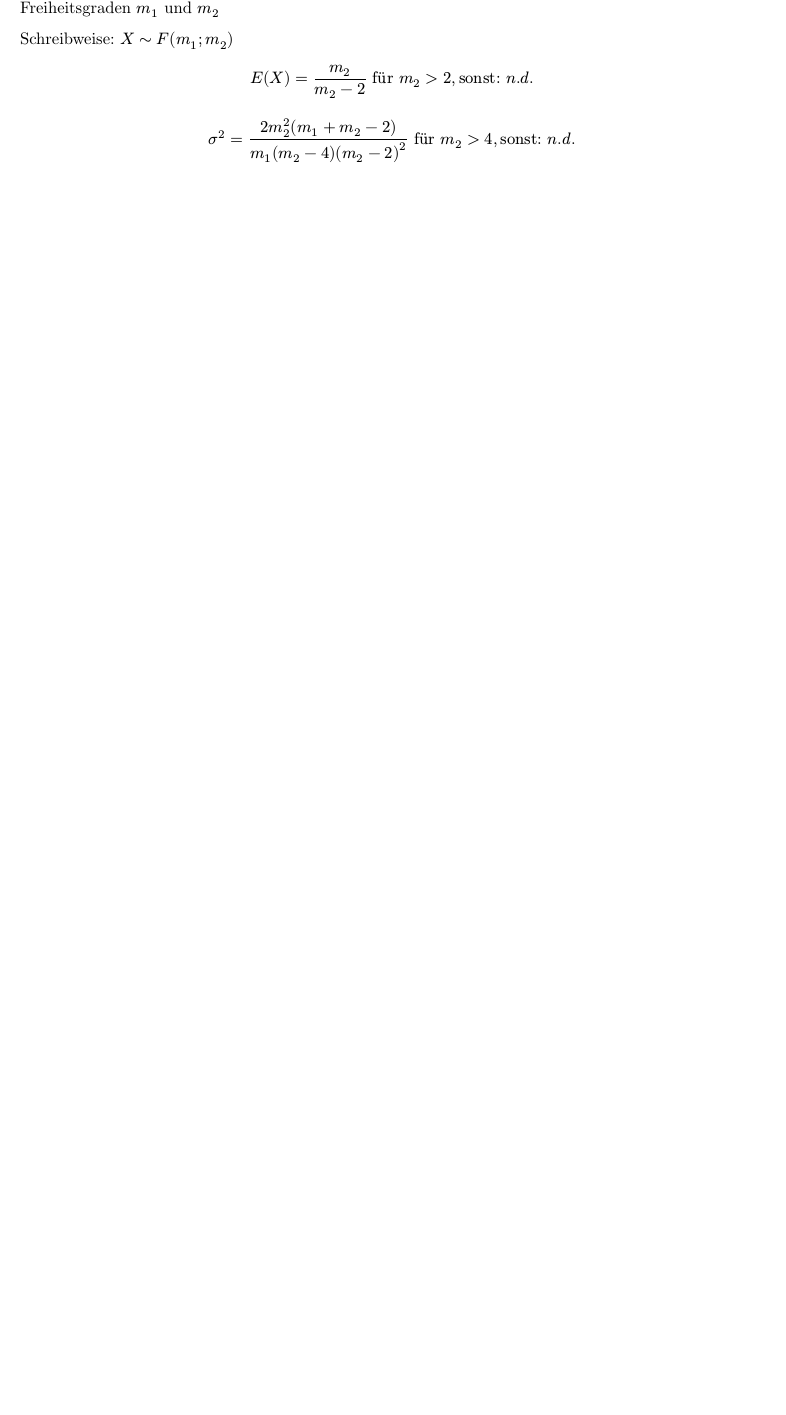
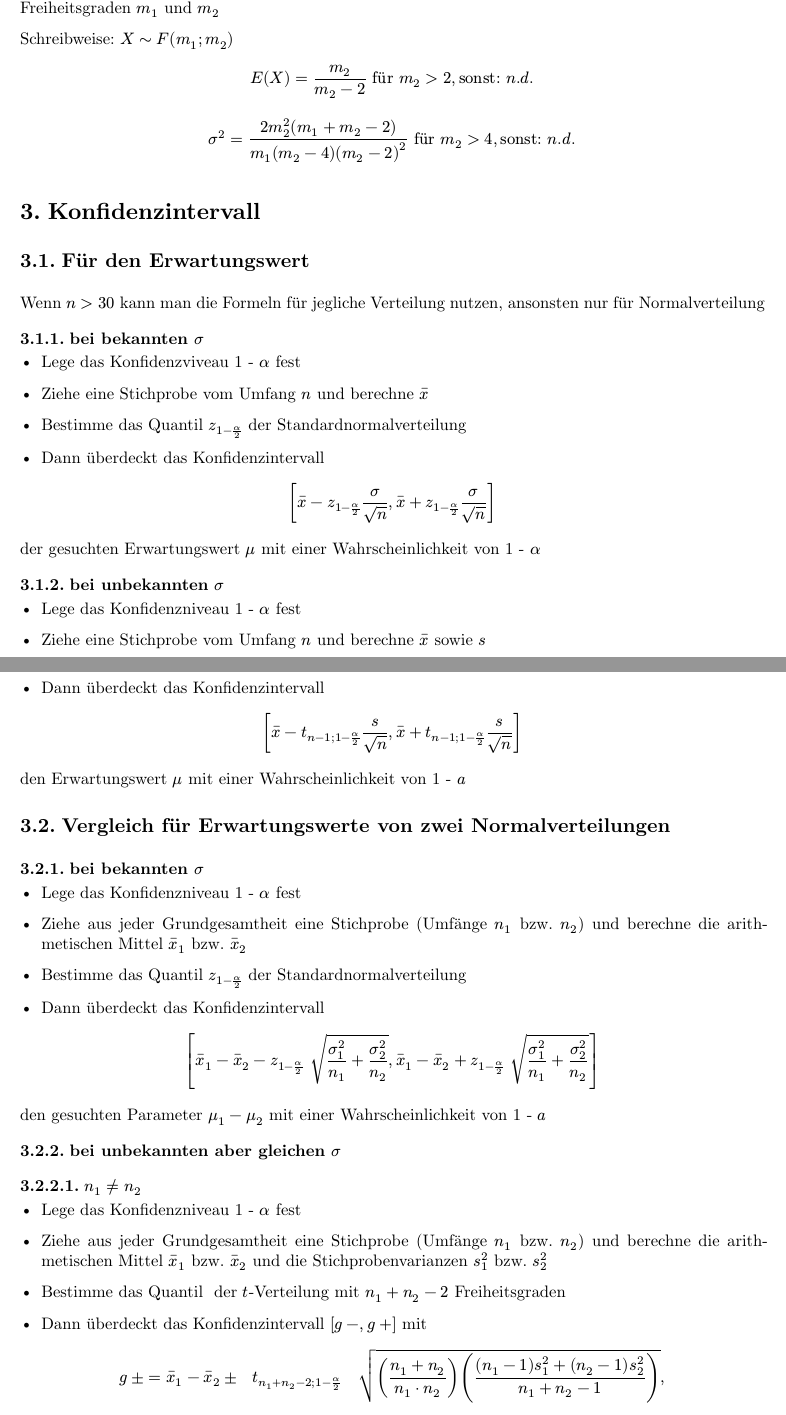
Before and after one commit to moritzpossecker/stochastics-overview, a Typst document (stochastics-overview.typ, which reads chapters/confidence_interval.typ): part of page 6 of 8 before the commit and two parts of pages 6 and 7 of 10 after it, the two joined at a grey line, cut so that both start at the same text, the shorter picture padded with empty space. Compiled offline with Typst 0.15.

Commit message:
Datei hinzugefügt

```diff
--- /dev/null
+++ b/chapters/confidence_interval.typ
@@ -0,0 +1,59 @@
+= Konfidenzintervall
+
+== Für den Erwartungswert
+Wenn $n > 30$ kann man die Formeln für jegliche Verteilung nutzen, ansonsten nur für Normalverteilung
+
+=== bei bekannten $sigma$
+
+- Lege das Konfidenzviveau 1 - $alpha$ fest
+
+- Ziehe eine Stichprobe vom Umfang $n$ und berechne $accent(x,-)$
+- Bestimme das Quantil $z_(1-alpha/2)$ der Standardnormalverteilung
+- Dann überdeckt das Konfidenzintervall
+$ [ accent(x,-) - z_(1-alpha/2)""sigma/root(,n),accent(x,-) + z_(1-alpha/2)sigma/root(,n)  ] $
+der gesuchten Erwartungswert $mu$ mit einer Wahrscheinlichkeit von 1 - $alpha$
+
+=== bei unbekannten $sigma$
+
+- Lege das Konfidenzniveau 1 - $alpha$ fest
+- Ziehe eine Stichprobe vom Umfang $n$ und berechne $accent(x,-)$ sowie $s$
+
+- Bestimme das Quantil $t_(n-1;1-alpha/2)$ der $t$-Verteilung mit $n - 1$ Freiheitsgraden
+- Dann überdeckt das Konfidenzintervall
+$ [accent(x,-)-t_(n-1;1-alpha/2)s/root(,n),accent(x,-)+t_(n-1;1-alpha/2)s/root(,n)] $
+
+den Erwartungswert $mu$ mit einer Wahrscheinlichkeit von 1 - $a$
+
+== Vergleich für Erwartungswerte von zwei Normalverteilungen
+
+=== bei bekannten $sigma$
+
+- Lege das Konfidenzniveau 1 - $alpha$ fest
+
+- Ziehe aus jeder Grundgesamtheit eine Stichprobe (Umfänge $n_1$ bzw. $n_2$) und berechne die arithmetischen Mittel $accent(x,-)_1$ bzw. $accent(x,-)_2$
+
+- Bestimme das Quantil $z_(1-alpha/2)$ der Standardnormalverteilung
+
+- Dann überdeckt das Konfidenzintervall
+
+$ [accent(x,-)_1 - accent(x,-)_2 - z_(1-alpha/2)" "root(,sigma^2_1/n_1+sigma^2_2/n_2),accent(x,-)_1 - accent(x,-)_2 + z_(1-alpha/2)" "root(,sigma^2_1/n_1+sigma^2_2/n_2)] $
+
+den gesuchten Parameter $mu_1 - mu_2$ mit einer Wahrscheinlichkeit von 1 - $a$
+
+=== bei unbekannten aber gleichen $sigma$
+
+==== $n_1 != n_2$
+
+- Lege das Konfidenzniveau 1 - $alpha$ fest
+
+- Ziehe aus jeder Grundgesamtheit eine Stichprobe (Umfänge $n_1$ bzw. $n_2$) und berechne die arithmetischen Mittel $accent(x,-)_1$ bzw. $accent(x,-)_2$ und die Stichprobenvarianzen $s^2_1$ bzw. $s^2_2$
+
+- Bestimme das Quantil $$ der $t$-Verteilung mit $n_1 + n_2 -2$ Freiheitsgraden
+
+- Dann überdeckt das Konfidenzintervall $[g-,g+]$ mit
+
+$ g ± = accent(x,-)_1 - accent(x,-)_2 ± " " t_(n_1 + n_2 - 2; 1 - alpha/2) " " root(,((n_1 + n_2) / (n_1 dot n_2))(((n_1-1)s^2_1 + (n_2-1)s^2_2)/(n_1+n_2-1))), $
+
+den gesuchten Parameter $mu_1 - mu_2$ mit einer Wahrscheinlichkeit von 1 - $a$
+
+==== $n_1 = n_2$
@@ -0,0 +66,6 @@
+- Lege das Konfidenzniveau 1 - $alpha$ fest
+- Ziehe eine Stichprobe vom Umfang $n$ und berechne $s^2$
+
+- Bestimme die Quantile $X^2_(n-1;alpha/2)$ und $X^2_(n-1;1-alpha/2)$ der $X^2$-Verteilung mit $n - 1$ Freiheitsgraden
+- Dann überdeckt das Konfidenzintervall
+$ [((n-1)s^2)/(X^2_(n-1;1-alpha/2)),((n-1)s^2)/(X^2_(n-1;alpha/2))] $
@@ -0,0 +78,13 @@
+=== $n > 20$
+
+==== $n accent(p,-)(1-accent(p,-)) <= 9$
+- Lege das Konfidenzintervall $1 - alpha$ fest
+- Ziehe eine Stichprobe vom Umfang $n$ und berechne den Anteil $accent(p,-)$ der Elemente mit der interessierenden Eigenschaft darin
+- Bestimme das Quantil $z_(1-alpha/2)$ der Standardnormalverteilung
+- Dann überdeckt das Konfidenzintervall $[g-,g+]$ mit
+$ g± =  (n)/(n+z^2_1-alpha/2)(accent(p,-)+(z^2_1-alpha/2)/(2n)±z^2_1-alpha/2" "root(,(accent(p,-)(1-accent(p,-)))/(n)+ (z^2_1-alpha/2)/(4n^2))) $
+den gesuchten Parameter $p$ mit der Wahrscheinlichkeit 1 - $alpha$, wobei die Intervallgrenzen Näherungen sind.
+==== $n accent(p,-)(1-accent(p,-)) > 9$
+$ [accent(p,-) - z_(1-alpha/2)" "root(,(accent(p,-)(1-accent(p,-)))/(n))" , "accent(p,-) + z_(1-alpha/2)" "root(,(accent(p,-)(1-accent(p,-)))/(n))] $
+=== $n < 20$
+- lege das Konfidenzniveau 1 - $alpha$ fest
@@ -0,0 +94,4 @@
+der $F$-Verteilung
+-Dann überdeckt das Konfidenzintervall $[g-,g+]$ mit
+$ g- = (x)/(x+(n-x+1)F_(2(n-x+1);2x;1-alpha/2)) "   " g+ = ((x+1)F_(2(x+1);2(n-x);alpha/2))/(n - x +(x+1)F_(2(n-x+1);2x;1-alpha/2)) $
+den gesuchten Parameter $p$ mit der Wahrscheinlichkeit 1 - $alpha$
```
Also changed, not shown: stochastics-overview.typ (+2 -0 lines), chapters/confidence_interval.typ (15 more changed lines).
